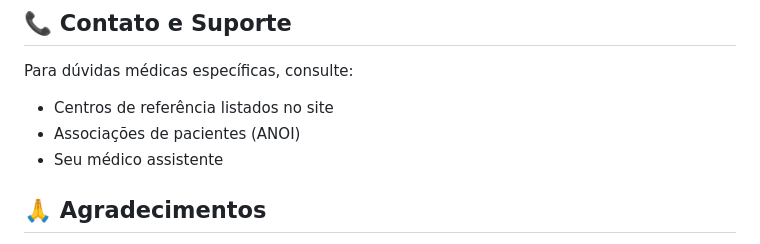
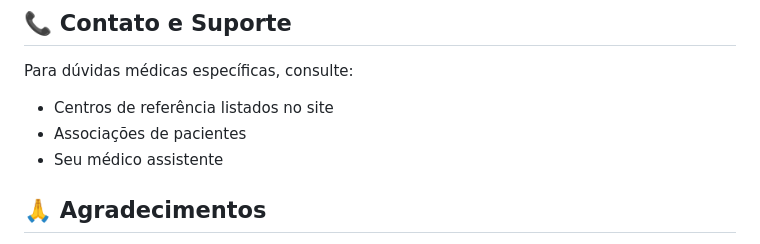
Before and after one commit to Silviosb88/hub-osteogeneseimperfeita, a Markdown page: README.md, the part around the change. GitHub-like rendering.

```diff
--- a/README.md
+++ b/README.md
@@ -324,7 +324,7 @@ Este é um projeto educacional. Para sugestões ou correções:
 
 Para dúvidas médicas específicas, consulte:
 - Centros de referência listados no site
-- Associações de pacientes (ANOI)
+- Associações de pacientes
 - Seu médico assistente
 
 ## 🙏 Agradecimentos
```
